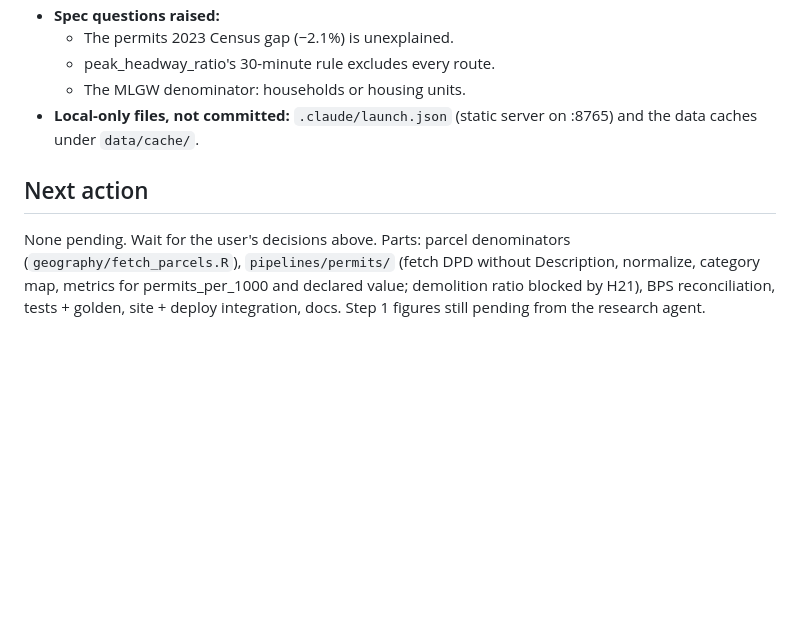
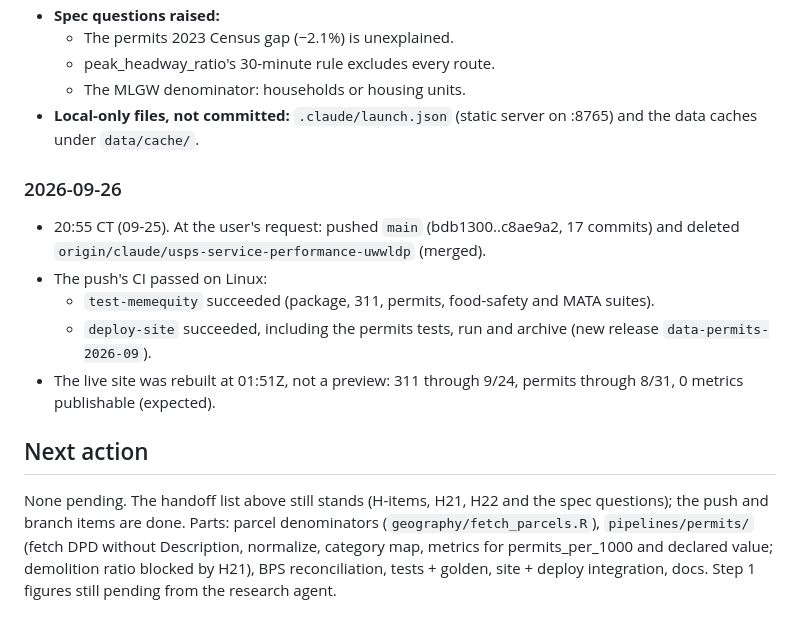
Before and after one commit to jpbranson/mem-service-equity, a Markdown page: FLIGHT_LOG.md, the part around the change. Drawn GitHub-style; blank space fills up the shorter version.

Commit message:
Flight log: push, branch deletion and CI results
Co-Authored-By: Claude Opus 5.5 <noreply@anthropic.com>

```diff
--- a/FLIGHT_LOG.md
+++ b/FLIGHT_LOG.md
@@ -258,9 +258,23 @@ by every commit above.
 - **Local-only files, not committed:** `.claude/launch.json` (static
   server on :8765) and the data caches under `data/cache/`.
 
+### 2026-09-26
+
+- 20:55 CT (09-25). At the user's request: pushed `main` (bdb1300..c8ae9a2,
+  17 commits) and deleted `origin/claude/usps-service-performance-uwwldp`
+  (merged).
+- The push's CI passed on Linux:
+  - `test-memequity` succeeded (package, 311, permits, food-safety and
+    MATA suites).
+  - `deploy-site` succeeded, including the permits tests, run and archive
+    (new release `data-permits-2026-09`).
+- The live site was rebuilt at 01:51Z, not a preview: 311 through 9/24,
+  permits through 8/31, 0 metrics publishable (expected).
+
 ## Next action
 
-None pending. Wait for the user's decisions above. Parts: parcel denominators
+None pending. The handoff list above still stands (H-items, H21, H22 and
+the spec questions); the push and branch items are done. Parts: parcel denominators
 (`geography/fetch_parcels.R`), `pipelines/permits/` (fetch DPD without
 Description, normalize, category map, metrics for permits_per_1000 and
 declared value; demolition ratio blocked by H21), BPS reconciliation,
```
